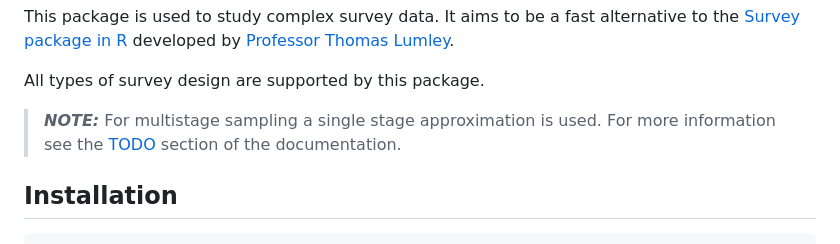
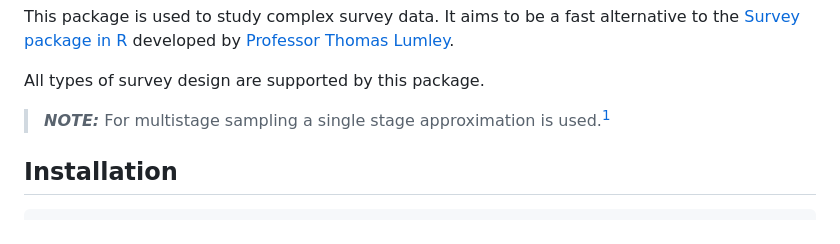
Before and after one commit to xKDR/Survey.jl, a Markdown page: README.md, the part around the change printed below. GitHub-like rendering.

Commit message:
Add reference and remove todo

````diff
--- a/README.md
+++ b/README.md
@@ -12,9 +12,7 @@ developed by [Professor Thomas Lumley](https://www.stat.auckland.ac.nz/people/tl
 
 All types of survey design are supported by this package.
 
-> **_NOTE:_**  For multistage sampling a single stage approximation is used. For
-more information see the [TODO](https://xkdr.github.io/Survey.jl/dev/) section of
-the documentation.
+> **_NOTE:_**  For multistage sampling a single stage approximation is used.[^1]
 
 ## Installation
 ```julia
````
Also changed, not shown: other parts of README.md (+4 -0 lines).
